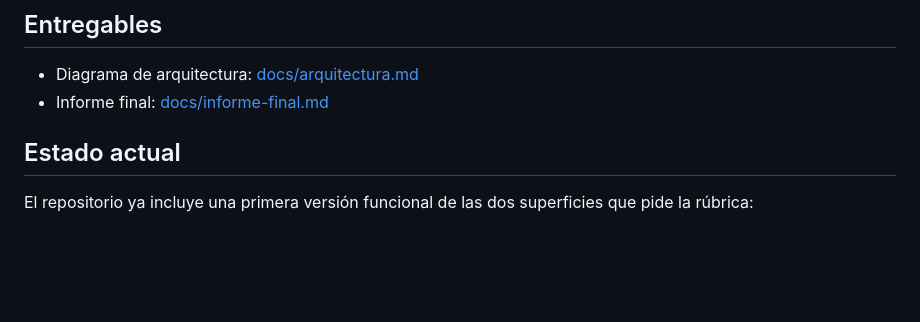
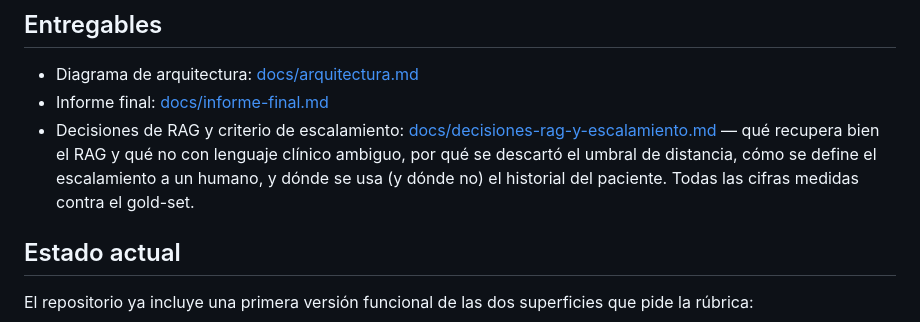
Before and after one commit to Ssalazarp420/TechSphere_Voice_Agent, a Markdown page: README.md, the part around the change. GitHub-like rendering; blank space fills up the shorter version.

```diff
--- a/README.md
+++ b/README.md
@@ -202,6 +202,12 @@ más abajo. Lo que queda pendiente hoy es más específico:
 
 - Diagrama de arquitectura: [docs/arquitectura.md](docs/arquitectura.md)
 - Informe final: [docs/informe-final.md](docs/informe-final.md)
+- Decisiones de RAG y criterio de escalamiento:
+  [docs/decisiones-rag-y-escalamiento.md](docs/decisiones-rag-y-escalamiento.md)
+  — qué recupera bien el RAG y qué no con lenguaje clínico ambiguo, por qué se
+  descartó el umbral de distancia, cómo se define el escalamiento a un humano,
+  y dónde se usa (y dónde no) el historial del paciente. Todas las cifras
+  medidas contra el gold-set.
 
 ## Estado actual
 
```
Also changed, not shown: docs/decisiones-rag-y-escalamiento.md (added, +294 -0 lines).
